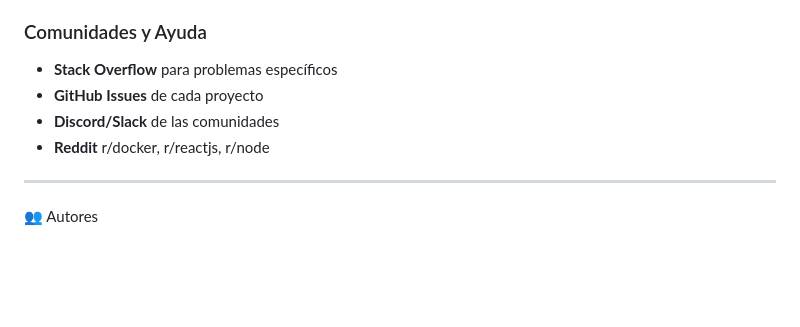
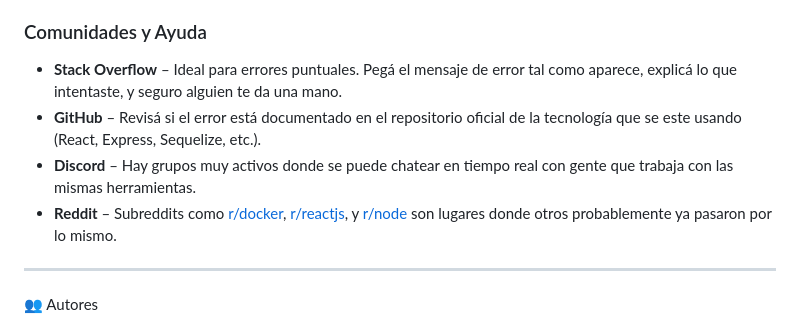
Before and after one commit to belenburgos20/Programacion_3, a Markdown page: Proyecto-Final/README.md, the part around the change. GitHub-like rendering; blank space fills up the shorter version.

```diff
--- a/Proyecto-Final/README.md
+++ b/Proyecto-Final/README.md
@@ -606,10 +606,11 @@ docker system prune -a --volumes
 - **pgAdmin**: https://www.pgadmin.org/docs/
 
 ### Comunidades y Ayuda
-- **Stack Overflow** para problemas específicos
-- **GitHub Issues** de cada proyecto
-- **Discord/Slack** de las comunidades
-- **Reddit** r/docker, r/reactjs, r/node
+
+- **Stack Overflow** – Ideal para errores puntuales. Pegá el mensaje de error tal como aparece, explicá lo que intentaste, y seguro alguien te da una mano.
+- **GitHub** – Revisá si el error está documentado en el repositorio oficial de la tecnología que se este usando (React, Express, Sequelize, etc.).
+- **Discord** – Hay grupos muy activos donde se puede chatear en tiempo real con gente que trabaja con las mismas herramientas.
+- **Reddit** – Subreddits como [r/docker](https://reddit.com/r/docker), [r/reactjs](https://reddit.com/r/reactjs), y [r/node](https://reddit.com/r/node) son lugares donde otros probablemente ya pasaron por lo mismo.
 
 ---
 👥 Autores
```
